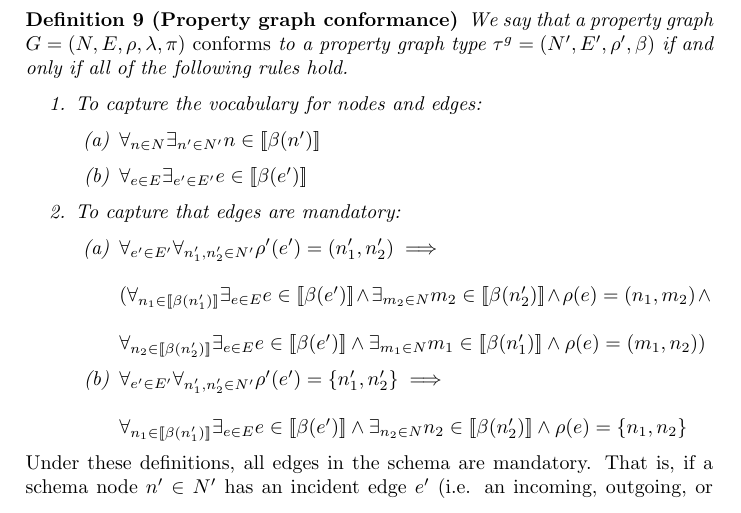
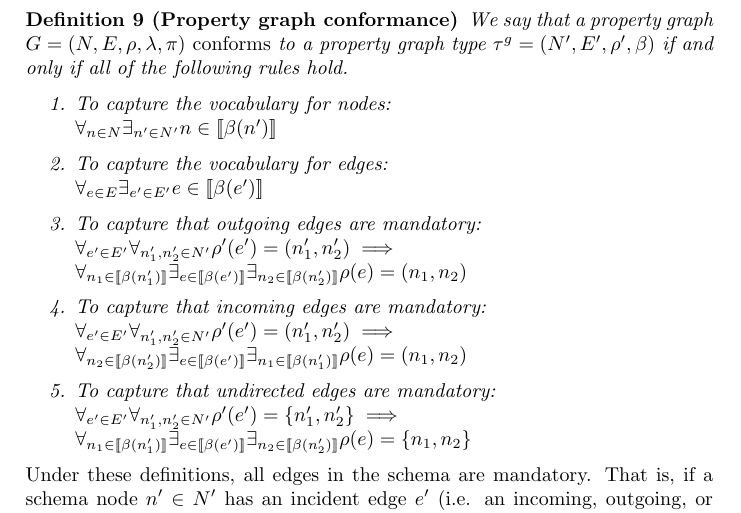
Before and after one commit to nimobeeren/thesis, a LaTeX document (docs/main.tex): part of page 2 of 2, cut so that both start at the same text. Compiled offline with pdfLaTeX.

Commit message:
split incoming/outgoing rules

```diff
--- a/docs/main.tex
+++ b/docs/main.tex
@@ -110,20 +110,21 @@ The similarity between property graph types and property graphs is intentional.
   We say that a property graph $G = (N, E, \rho, \lambda, \pi)$ \emph{conforms} to a property graph type $\gtype = (N', E', \rho', \beta)$ if and only if all of the following rules hold.
 
   \begin{enumerate}
-    \item To capture the vocabulary for nodes and edges:
-    \begin{enumerate}
-      \item $\forall_{n \in N} \exists_{n' \in N'} n \in \sem{\beta(n')}$
-      \item $\forall_{e \in E} \exists_{e' \in E'} e \in \sem{\beta(e')}$
-    \end{enumerate}
-    \item To capture that edges are mandatory:
-    \begin{enumerate}
-      \item $\forall_{e' \in E'} \forall_{n'_1, n'_2 \in N'} \rho'(e') = (n'_1, n'_2) \implies
-      \\\\(\forall_{n_1 \in \sem{\beta(n'_1)}} \exists_{e \in E} e \in \sem{\beta(e')} \wedge \exists_{m_2 \in N} m_2 \in \sem{\beta(n'_2)} \wedge \rho(e) = (n_1, m_2) \wedge
-      \\\\ \forall_{n_2 \in \sem{\beta(n'_2)}} \exists_{e \in E} e \in \sem{\beta(e')} \wedge \exists_{m_1 \in N} m_1 \in \sem{\beta(n'_1)} \wedge \rho(e) = (m_1, n_2))$
+    \item To capture the vocabulary for nodes:\\
+    $\forall_{n \in N} \exists_{n' \in N'} n \in \sem{\beta(n')}$
+    \item To capture the vocabulary for edges:\\
+    $\forall_{e \in E} \exists_{e' \in E'} e \in \sem{\beta(e')}$
+    \item To capture that outgoing edges are mandatory:\\
+    $\forall_{e' \in E'} \forall_{n'_1, n'_2 \in N'} \rho'(e') = (n'_1, n'_2) \implies
+    \\\forall_{n_1 \in \sem{\beta(n'_1)}} \exists_{e \in \sem{\beta(e')}} \exists_{n_2 \in \sem{\beta(n'_2)}} \rho(e) = (n_1, n_2)$
 
-      \item $\forall_{e' \in E'} \forall_{n'_1, n'_2 \in N'} \rho'(e') = \{n'_1, n'_2\} \implies
-      \\\\\forall_{n_1 \in \sem{\beta(n'_1)}} \exists_{e \in E} e \in \sem{\beta(e')} \wedge \exists_{n_2 \in N} n_2 \in \sem{\beta(n'_2)} \wedge \rho(e) = \{n_1, n_2\}$
-    \end{enumerate}
+    \item To capture that incoming edges are mandatory:\\
+    $\forall_{e' \in E'} \forall_{n'_1, n'_2 \in N'} \rho'(e') = (n'_1, n'_2) \implies
+    \\\forall_{n_2 \in \sem{\beta(n'_2)}} \exists_{e \in \sem{\beta(e')}} \exists_{n_1 \in \sem{\beta(n'_1)}} \rho(e) = (n_1, n_2)$
+
+    \item To capture that undirected edges are mandatory:\\
+    $\forall_{e' \in E'} \forall_{n'_1, n'_2 \in N'} \rho'(e') = \{n'_1, n'_2\} \implies
+    \\\forall_{n_1 \in \sem{\beta(n'_1)}} \exists_{e \in \sem{\beta(e')}} \exists_{n_2 \in \sem{\beta(n'_2)}} \rho(e) = \{n_1, n_2\}$
   \end{enumerate}
 \end{definition}
 
```
